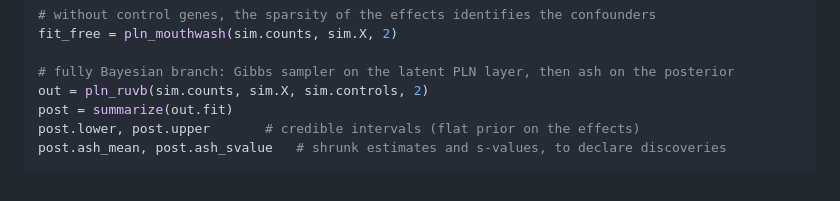
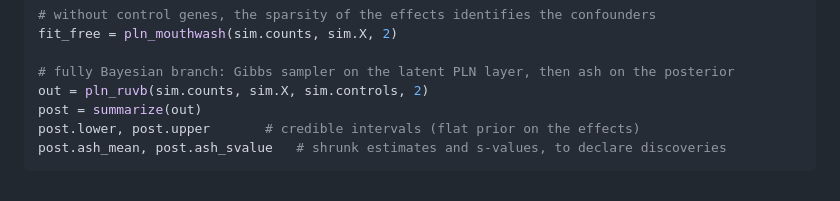
Before and after one commit to gschivre/PLNRUV.jl, a Markdown page: docs/src/index.md, the part around the change. Rendered like a GitHub page.

Commit message:
REPL display with convergence diagnostics; MOUTHWASH estimates α from the controls
- rhat (rank-normalised split-R̂) and ess (bulk ESS), Vehtari et al. (2021), in pure Julia
- summarize reports rhat and ess; pln_ruvb returns the RUVBFit, with the latent acceptance rates
- show methods for RUVBFit and MouthwashFit: convergence, discoveries, top genes (log2 fold changes)
- mouthwash_fit: with control genes, α is their GLS fit (RUV-4) instead of a sparsity-weighted fit
  over all genes; on thinned GTEx data with 60 % of genes up, FDP 24 % -> 9 %, power 0.31 -> 0.71
- benchmark figure (docs/src/figures)

Co-Authored-By: Claude Opus 5.5 <noreply@anthropic.com>

````diff
--- a/docs/src/index.md
+++ b/docs/src/index.md
@@ -78,7 +78,7 @@ fit_free = pln_mouthwash(sim.counts, sim.X, 2)
 
 # fully Bayesian branch: Gibbs sampler on the latent PLN layer, then ash on the posterior
 out = pln_ruvb(sim.counts, sim.X, sim.controls, 2)
-post = summarize(out.fit)
+post = summarize(out)
 post.lower, post.upper       # credible intervals (flat prior on the effects)
 post.ash_mean, post.ash_svalue   # shrunk estimates and s-values, to declare discoveries
 ```
````
Also changed, not shown: docs/src/figures/benchmark.png (added), 10 other files.
